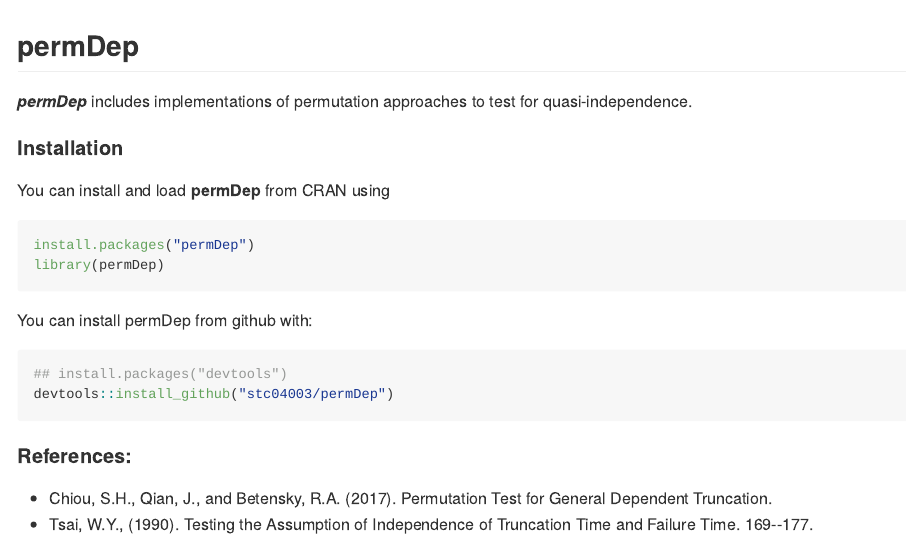
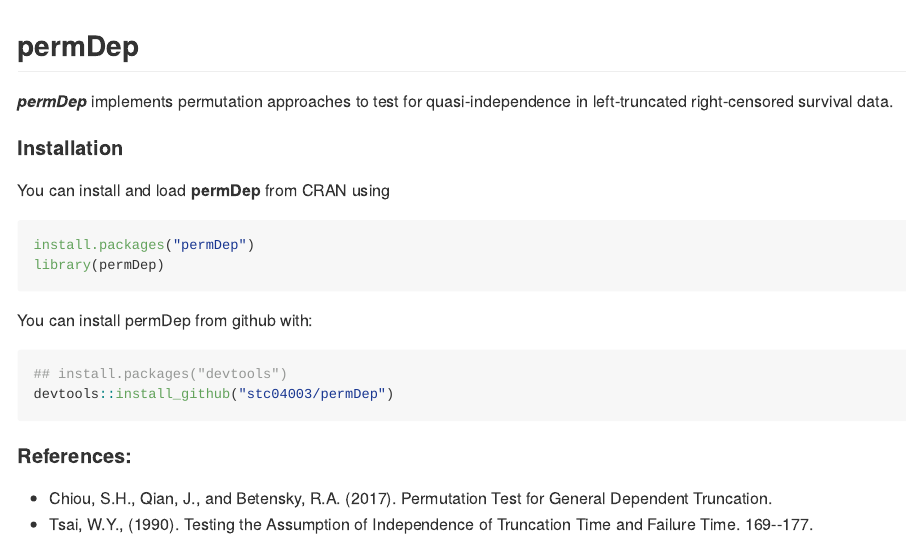
Before and after one commit to stc04003/permDep, an R Markdown document (README.Rmd): the page in a window 1100 px wide, from its top. The pictures show the output file README.md that the author committed with the source, drawn offline in the style of GitHub; badge pictures from the web are left out.

Commit message:
edited README

````diff
--- a/README.Rmd
+++ b/README.Rmd
@@ -20,7 +20,7 @@
 )
 ```
 
-***permDep*** includes implementations of permutation approaches to test for quasi-independence.
+***permDep*** implements permutation approaches to test for quasi-independence in left-truncated right-censored survival data.
 
 #### Installation
 
````
Also changed, not shown: README.md.
